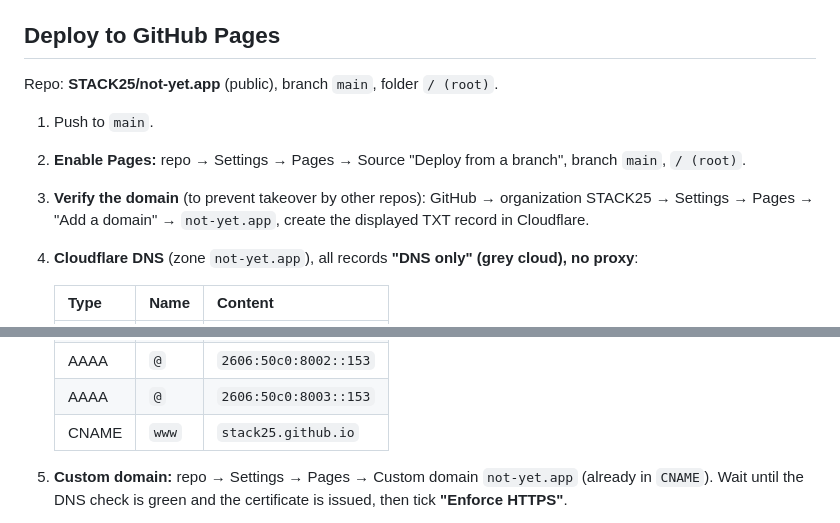
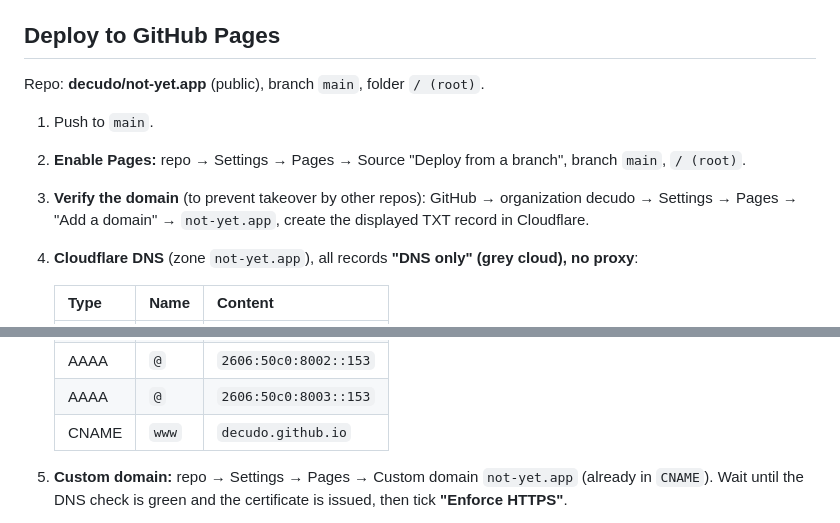
Before and after one commit to decudo/not-yet.app, a Markdown page: README.md, 2 parts joined by grey strips. GitHub-like rendering.

Commit message:
README: GitHub org renamed from STACK25 to decudo (repo, domain verification, www CNAME)

```diff
--- a/README.md
+++ b/README.md
@@ -105,11 +105,11 @@ Check after entering the ID: open the page; in DevTools (Network) `s.js` must lo
 
 ## Deploy to GitHub Pages
 
-Repo: **STACK25/not-yet.app** (public), branch `main`, folder `/ (root)`.
+Repo: **decudo/not-yet.app** (public), branch `main`, folder `/ (root)`.
 
 1. Push to `main`.
 2. **Enable Pages:** repo → Settings → Pages → Source "Deploy from a branch", branch `main`, `/ (root)`.
-3. **Verify the domain** (to prevent takeover by other repos): GitHub → organization STACK25 → Settings → Pages → "Add a domain" → `not-yet.app`, create the displayed TXT record in Cloudflare.
+3. **Verify the domain** (to prevent takeover by other repos): GitHub → organization decudo → Settings → Pages → "Add a domain" → `not-yet.app`, create the displayed TXT record in Cloudflare.
 4. **Cloudflare DNS** (zone `not-yet.app`), all records **"DNS only" (grey cloud), no proxy**:
 
    | Type | Name | Content |
@@ -122,7 +122,7 @@ Repo: **STACK25/not-yet.app** (public), branch `main`, folder `/ (root)`.
    | AAAA | `@` | `2606:50c0:8001::153` |
    | AAAA | `@` | `2606:50c0:8002::153` |
    | AAAA | `@` | `2606:50c0:8003::153` |
-   | CNAME | `www` | `stack25.github.io` |
+   | CNAME | `www` | `decudo.github.io` |
 
 5. **Custom domain:** repo → Settings → Pages → Custom domain `not-yet.app` (already in `CNAME`). Wait until the DNS check is green and the certificate is issued, then tick **"Enforce HTTPS"**.
 6. **Email:** Cloudflare → Email → enable Email Routing (creates MX/TXT itself), rule `info@not-yet.app` → your own mailbox. The MX records do not interfere with Pages.
```
